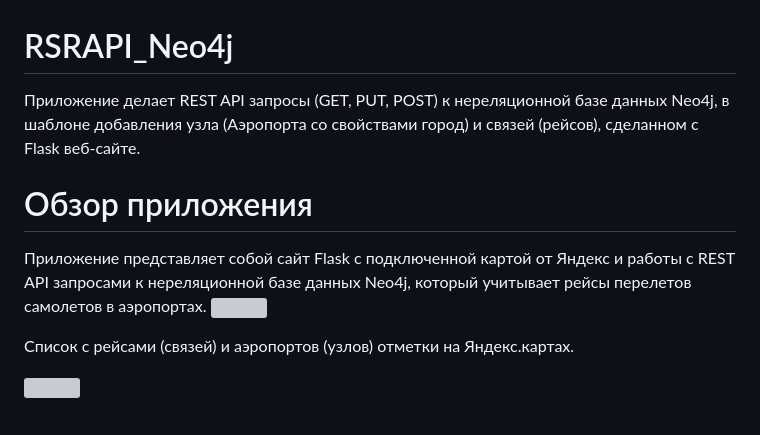
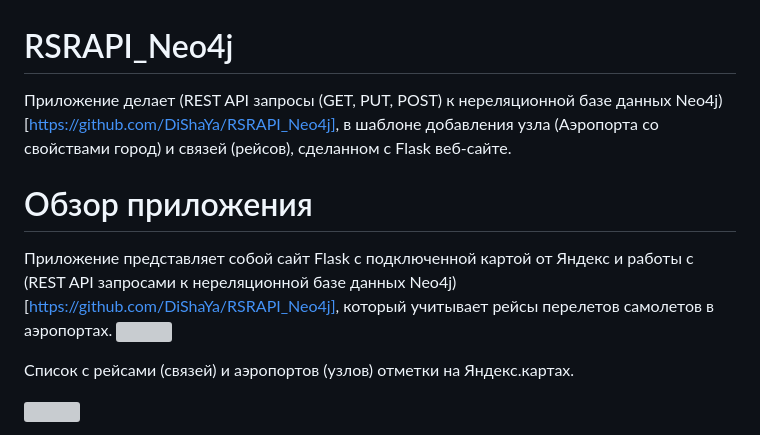
Before and after one commit to DiShaYa/FlaskSiteAirl, a Markdown page: README.md, the part around the change. Drawn GitHub-style; grey boxes are pictures that could not be loaded.

```diff
--- a/README.md
+++ b/README.md
@@ -1,8 +1,8 @@
 # RSRAPI_Neo4j
-Приложение делает REST API запросы (GET, PUT, POST) к нереляционной базе данных Neo4j, в шаблоне добавления узла (Аэропорта со свойствами город) и связей (рейсов), сделанном с Flask веб-сайте.
+Приложение делает (REST API запросы (GET, PUT, POST) к нереляционной базе данных Neo4j)[https://github.com/DiShaYa/RSRAPI_Neo4j], в шаблоне добавления узла (Аэропорта со свойствами город) и связей (рейсов), сделанном с Flask веб-сайте.
 
 # Обзор приложения
-Приложение представляет собой сайт Flask с подключенной картой от Яндекс и работы с REST API запросами к нереляционной базе данных Neo4j, который учитывает рейсы перелетов самолетов в аэропортах.
+Приложение представляет собой сайт Flask с подключенной картой от Яндекс и работы с (REST API запросами к нереляционной базе данных Neo4j)[https://github.com/DiShaYa/RSRAPI_Neo4j], который учитывает рейсы перелетов самолетов в аэропортах.
 ![](photo/Рисунок5.png)
 
 Список с рейсами (связей) и аэропортов (узлов) отметки на Яндекс.картах.
```
